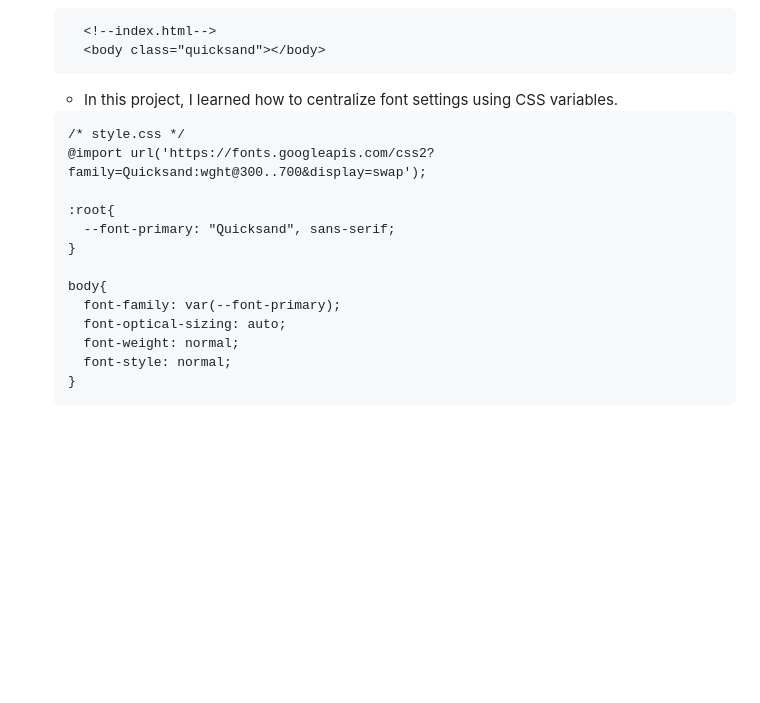
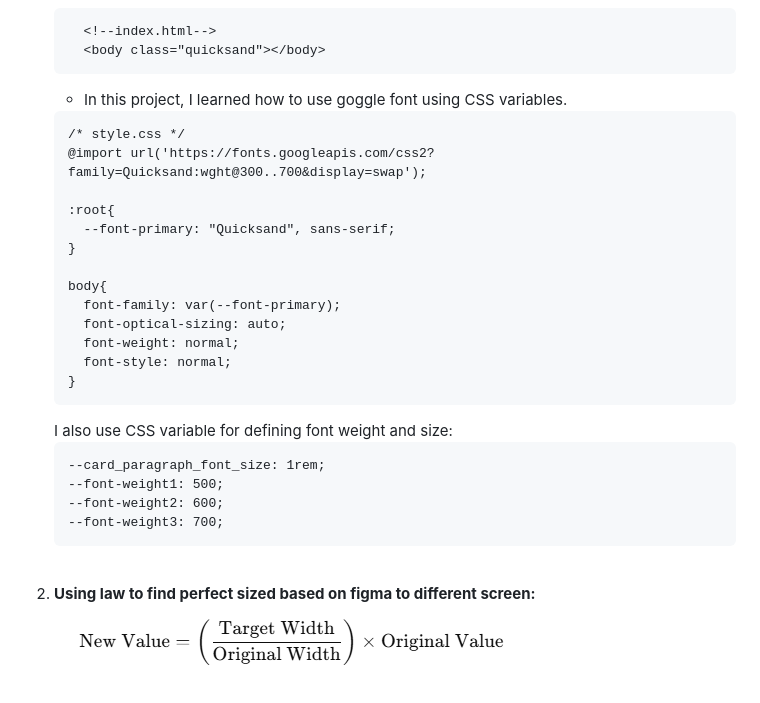
Before and after one commit to muhammad-tamim/web_project6, a Markdown page: README.md, the part around the change printed below. GitHub-like rendering; pictures changed too: image.png (added); blank space fills up the shorter version.

````diff
--- a/README.md
+++ b/README.md
@@ -16,7 +16,7 @@
       <!--index.html-->
       <body class="quicksand"></body>
     ```
-    * In this project, I learned how to centralize font settings using CSS variables.
+    * In this project, I learned how to use goggle  font using CSS variables.
     ```
     /* style.css */
     @import url('https://fonts.googleapis.com/css2?family=Quicksand:wght@300..700&display=swap');
@@ -31,4 +31,15 @@
       font-weight: normal;
       font-style: normal;
     }
-```
+    ```
+    I also use CSS variable for defining font weight and size:
+    ```
+    --card_paragraph_font_size: 1rem;
+    --font-weight1: 500;
+    --font-weight2: 600;
+    --font-weight3: 700;
+    ```
+<br>
+
+2. **Using law to find perfect sized based on figma to different screen:**
+<br>![alt text](image.png)
````
Also changed, not shown: other parts of README.md (+1 -1 lines), 2 other files.
